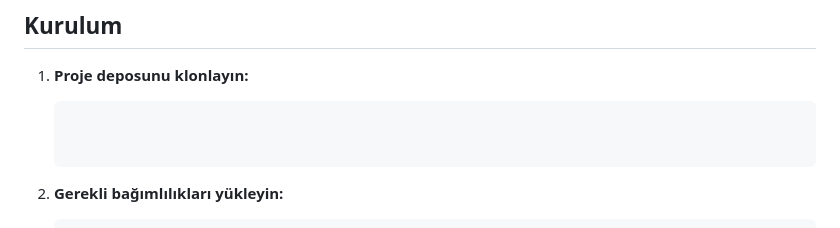
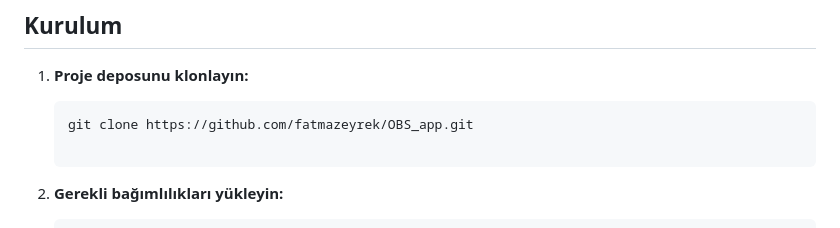
Before and after one commit to fatmazeyrek/OBS_app, a Markdown page: README.md, the part around the change. Rendered like a GitHub page.

````diff
--- a/README.md
+++ b/README.md
@@ -51,7 +51,7 @@ Bu proje, Mobil Programlama dersi kapsamında İstanbul Medeniyet Üniversitesi
 1. **Proje deposunu klonlayın:**
 
    ```bash
-
+   git clone https://github.com/fatmazeyrek/OBS_app.git
 
 2. **Gerekli bağımlılıkları yükleyin:**
    ```bash
````
